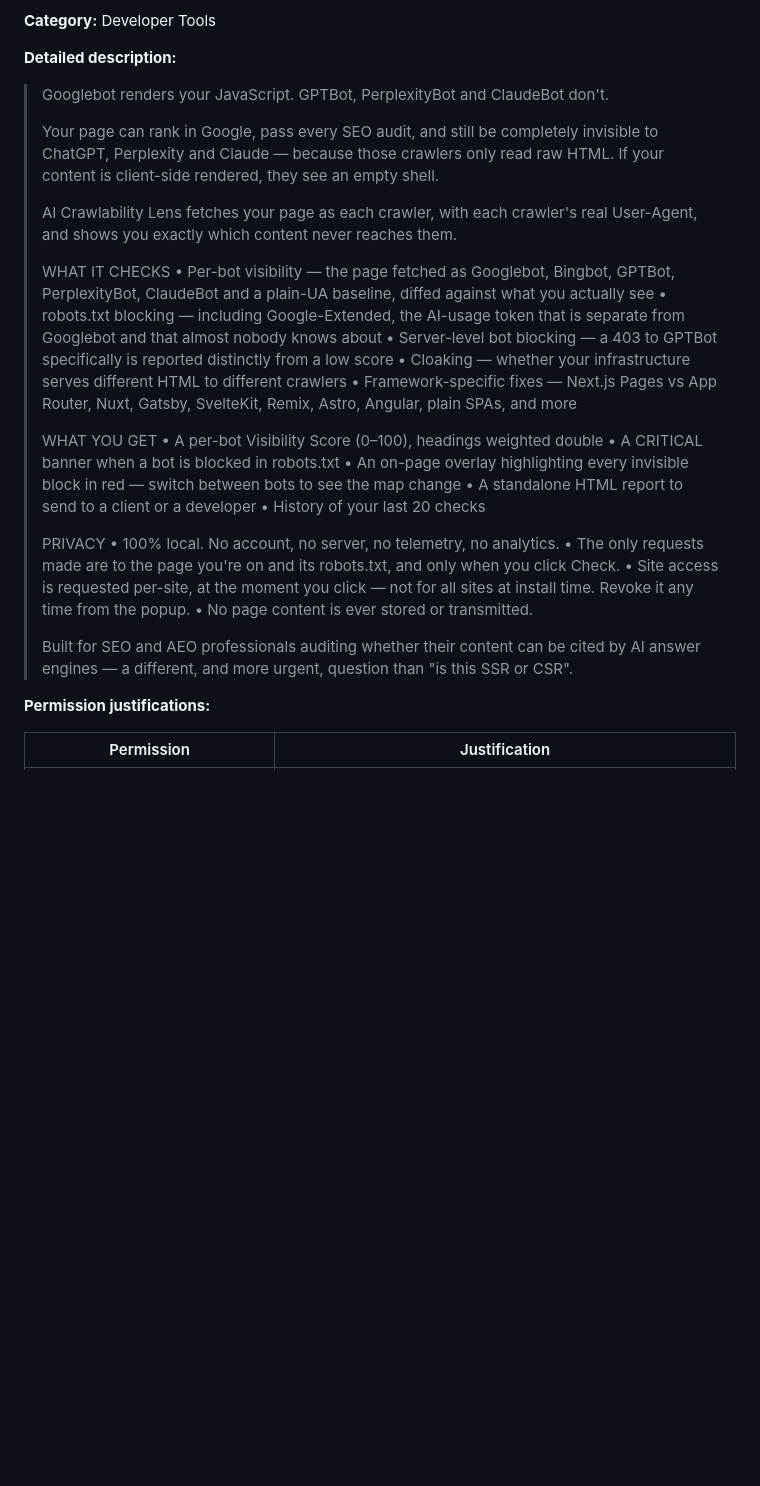
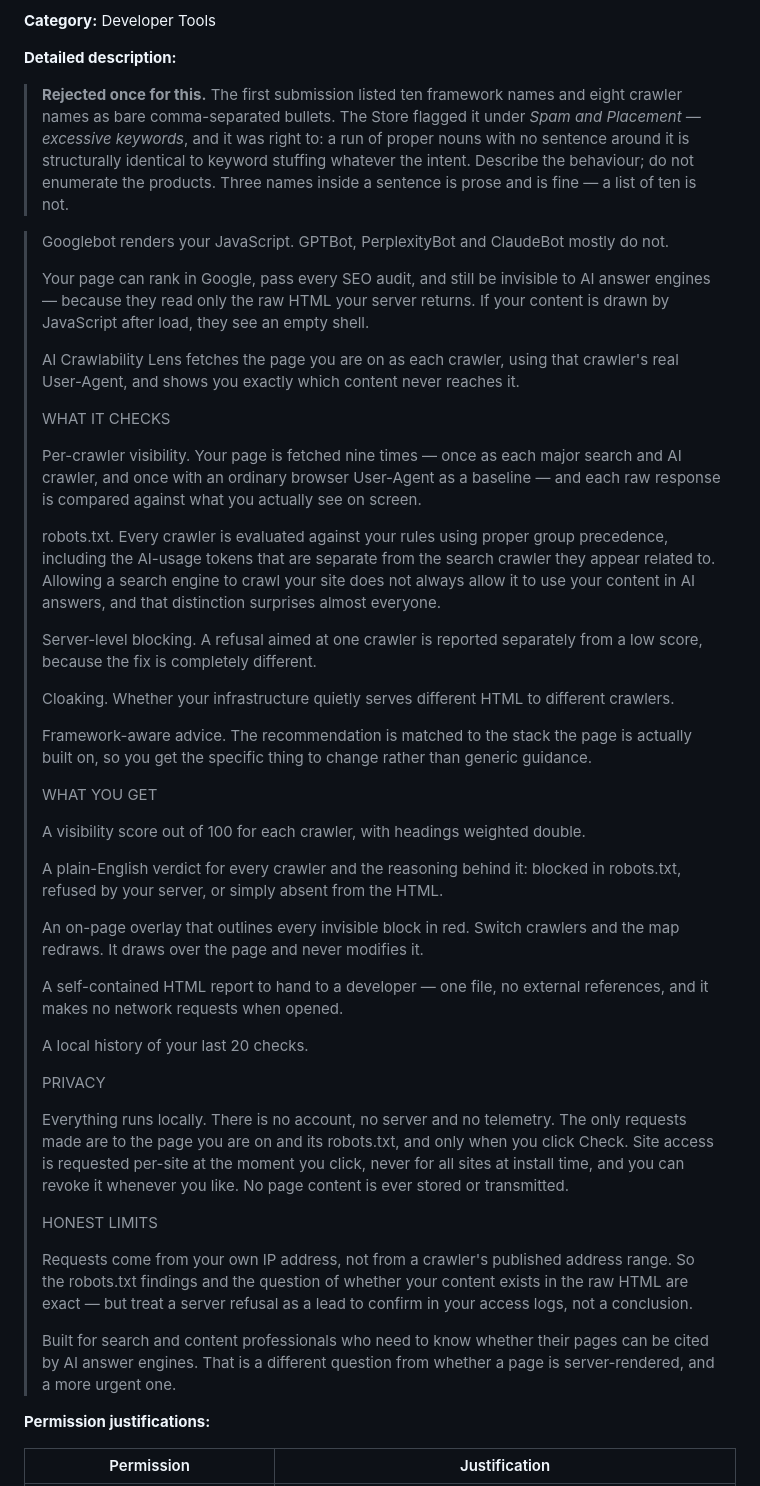
Before and after one commit to bobadesiddesh1-cmyk/ai-crawlability-checker, a Markdown page: ai-crawlability-lens/README.md, the part around the change. Drawn GitHub-style; blank space fills up the shorter version.

Commit message:
Rewrite the listing description that got the submission rejected (#13)
Rejected under Spam and Placement — "excessive keywords in the item's
description" — quoting the framework bullet back verbatim: ten product
names separated by commas with no sentence around them.

The Store was right. A run of proper nouns with no prose around it is
structurally identical to keyword stuffing whatever the intent, and the
crawler bullet listing eight bot names had exactly the same shape and
would have been flagged next. Both are gone; the behaviour is described
instead. Three names inside a sentence stays, because that is writing,
and stripping every crawler name would have left the listing too vague
to be useful.

Bullets became sentences throughout. The policy asks for "a clear and
well-written description" and fragments do not read as one.

Recorded the rejection above the draft rather than quietly fixing it.
This copy gets pasted into a form by someone who will not remember why
the shape matters, and the next person to add a framework will reach for
the comma.

No package change and no version bump: the zip is untouched, so the
rejected item is resubmitted at 1.0.0 with an edited description.


Claude-Session: https://claude.ai/code/session_01Ro61WTmA2RQDFutR4okKDQ

Co-authored-by: Claude <noreply@anthropic.com>

```diff
--- a/ai-crawlability-lens/README.md
+++ b/ai-crawlability-lens/README.md
@@ -516,44 +516,74 @@ second draft here; it would only ever disagree with what ships.
 
 **Detailed description:**
 
-> Googlebot renders your JavaScript. GPTBot, PerplexityBot and ClaudeBot don't.
+> **Rejected once for this.** The first submission listed ten framework names and eight
+> crawler names as bare comma-separated bullets. The Store flagged it under *Spam and
+> Placement — excessive keywords*, and it was right to: a run of proper nouns with no
+> sentence around it is structurally identical to keyword stuffing whatever the intent.
+> Describe the behaviour; do not enumerate the products. Three names inside a sentence is
+> prose and is fine — a list of ten is not.
+
+> Googlebot renders your JavaScript. GPTBot, PerplexityBot and ClaudeBot mostly do not.
 >
-> Your page can rank in Google, pass every SEO audit, and still be completely invisible
-> to ChatGPT, Perplexity and Claude — because those crawlers only read raw HTML. If your
-> content is client-side rendered, they see an empty shell.
+> Your page can rank in Google, pass every SEO audit, and still be invisible to AI answer
+> engines — because they read only the raw HTML your server returns. If your content is
+> drawn by JavaScript after load, they see an empty shell.
 >
-> AI Crawlability Lens fetches your page as each crawler, with each crawler's real
-> User-Agent, and shows you exactly which content never reaches them.
+> AI Crawlability Lens fetches the page you are on as each crawler, using that crawler's
+> real User-Agent, and shows you exactly which content never reaches it.
 >
 > WHAT IT CHECKS
-> • Per-bot visibility — the page fetched as Googlebot, Bingbot, GPTBot, PerplexityBot,
->   ClaudeBot and a plain-UA baseline, diffed against what you actually see
-> • robots.txt blocking — including Google-Extended, the AI-usage token that is separate
->   from Googlebot and that almost nobody knows about
-> • Server-level bot blocking — a 403 to GPTBot specifically is reported distinctly from
->   a low score
-> • Cloaking — whether your infrastructure serves different HTML to different crawlers
-> • Framework-specific fixes — Next.js Pages vs App Router, Nuxt, Gatsby, SvelteKit,
->   Remix, Astro, Angular, plain SPAs, and more
+>
+> Per-crawler visibility. Your page is fetched nine times — once as each major search and
+> AI crawler, and once with an ordinary browser User-Agent as a baseline — and each raw
+> response is compared against what you actually see on screen.
+>
+> robots.txt. Every crawler is evaluated against your rules using proper group precedence,
+> including the AI-usage tokens that are separate from the search crawler they appear
+> related to. Allowing a search engine to crawl your site does not always allow it to use
+> your content in AI answers, and that distinction surprises almost everyone.
+>
+> Server-level blocking. A refusal aimed at one crawler is reported separately from a low
+> score, because the fix is completely different.
+>
+> Cloaking. Whether your infrastructure quietly serves different HTML to different crawlers.
+>
+> Framework-aware advice. The recommendation is matched to the stack the page is actually
+> built on, so you get the specific thing to change rather than generic guidance.
 >
 > WHAT YOU GET
-> • A per-bot Visibility Score (0–100), headings weighted double
-> • A CRITICAL banner when a bot is blocked in robots.txt
-> • An on-page overlay highlighting every invisible block in red — switch between bots
->   to see the map change
-> • A standalone HTML report to send to a client or a developer
-> • History of your last 20 checks
+>
+> A visibility score out of 100 for each crawler, with headings weighted double.
+>
+> A plain-English verdict for every crawler and the reasoning behind it: blocked in
+> robots.txt, refused by your server, or simply absent from the HTML.
+>
+> An on-page overlay that outlines every invisible block in red. Switch crawlers and the
+> map redraws. It draws over the page and never modifies it.
+>
+> A self-contained HTML report to hand to a developer — one file, no external references,
+> and it makes no network requests when opened.
+>
+> A local history of your last 20 checks.
 >
 > PRIVACY
-> • 100% local. No account, no server, no telemetry, no analytics.
-> • The only requests made are to the page you're on and its robots.txt, and only when
->   you click Check.
-> • Site access is requested per-site, at the moment you click — not for all sites at
->   install time. Revoke it any time from the popup.
-> • No page content is ever stored or transmitted.
 >
-> Built for SEO and AEO professionals auditing whether their content can be cited by AI
-> answer engines — a different, and more urgent, question than "is this SSR or CSR".
+> Everything runs locally. There is no account, no server and no telemetry. The only
+> requests made are to the page you are on and its robots.txt, and only when you click
+> Check. Site access is requested per-site at the moment you click, never for all sites at
+> install time, and you can revoke it whenever you like. No page content is ever stored or
+> transmitted.
+>
+> HONEST LIMITS
+>
+> Requests come from your own IP address, not from a crawler's published address range. So
+> the robots.txt findings and the question of whether your content exists in the raw HTML
+> are exact — but treat a server refusal as a lead to confirm in your access logs, not a
+> conclusion.
+>
+> Built for search and content professionals who need to know whether their pages can be
+> cited by AI answer engines. That is a different question from whether a page is
+> server-rendered, and a more urgent one.
 
 **Permission justifications:**
 
```
